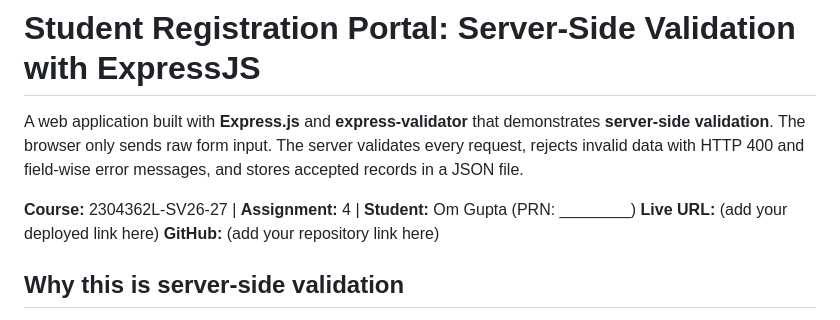
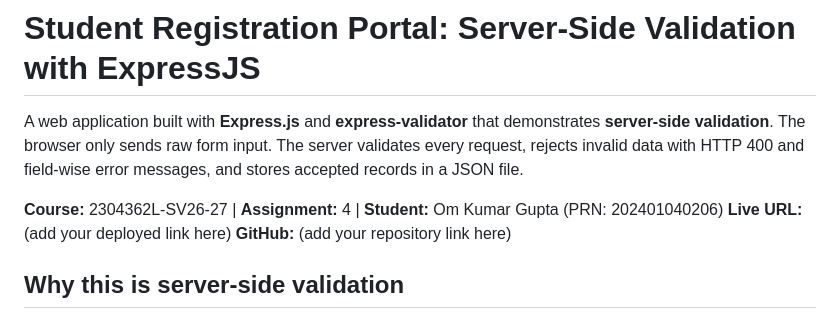
Before and after one commit to foxfixiago/WT-Assignment-4, a Markdown page: README.md, the part around the change. Drawn GitHub-style.

Commit message:
Fix student details in README
Updated student name and PRN in the README.

```diff
--- a/README.md
+++ b/README.md
@@ -4,7 +4,7 @@ A web application built with **Express.js** and **express-validator** that demon
 The browser only sends raw form input. The server validates every request, rejects invalid data with HTTP 400 and
 field-wise error messages, and stores accepted records in a JSON file.
 
-**Course:** 2304362L-SV26-27 | **Assignment:** 4 | **Student:** Om Gupta (PRN: ________)
+**Course:** 2304362L-SV26-27 | **Assignment:** 4 | **Student:** Om Kumar Gupta (PRN: 202401040206)
 **Live URL:** (add your deployed link here)
 **GitHub:** (add your repository link here)
 
```
